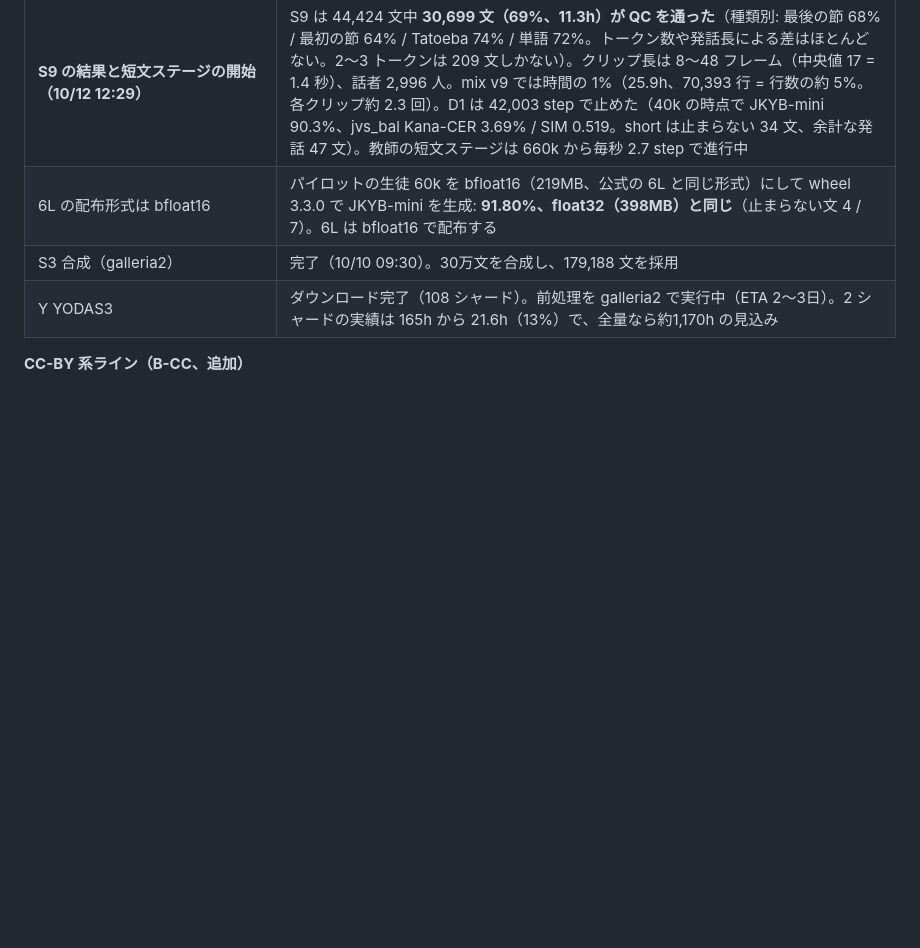
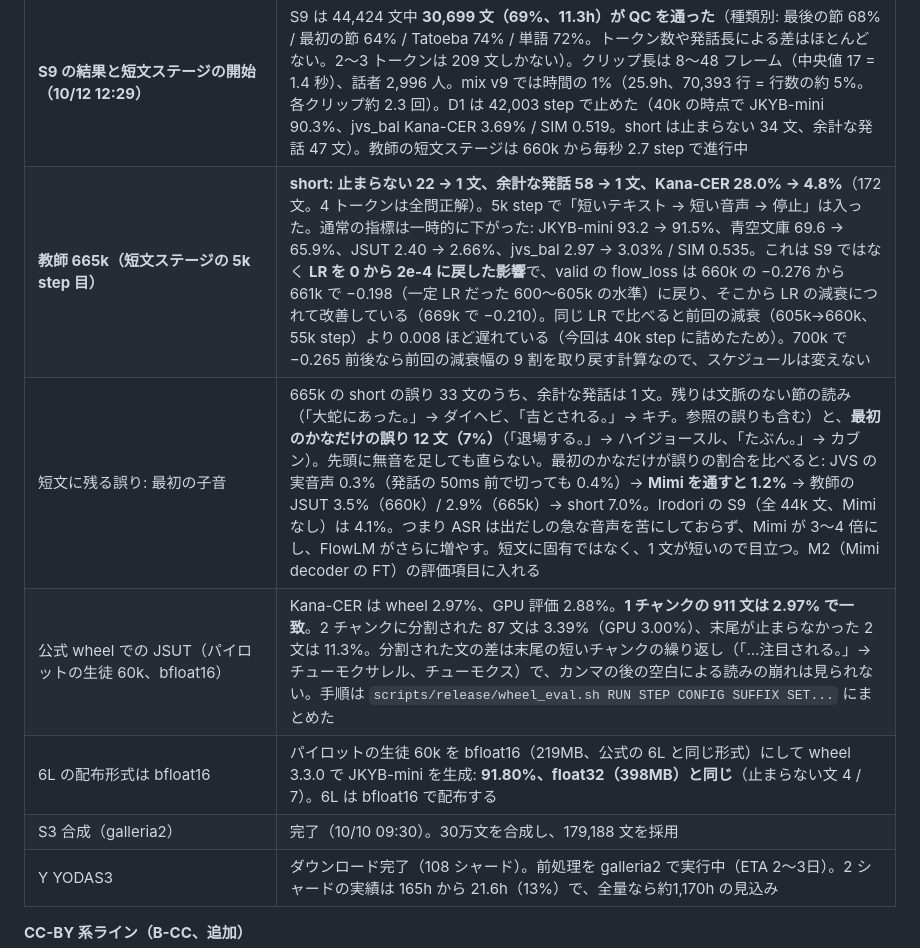
Before and after one commit to takuma104/pocket-tts-ja, a Markdown page: docs/plans/ja_finetune_plan.md, the part around the change. GitHub-like rendering; blank space fills up the shorter version.

Commit message:
Plan: teacher at 665k (short texts fixed, LR restart cost), first-kana errors, JSUT with the wheel
Co-Authored-By: Claude Opus 5.5 <noreply@anthropic.com>
Claude-Session: https://claude.ai/code/session_01JeacE8imr3xdQywkMQp4qn

```diff
--- a/docs/plans/ja_finetune_plan.md
+++ b/docs/plans/ja_finetune_plan.md
@@ -88,6 +88,9 @@ ChatGPT案をそのまま骨格にする。
 | **対策 S9（10/12 11:03 合成開始）** | Irodori に発話長を指定して合成する（`irodori_synth.py` の入力に `seconds`）。試作（Tatoeba の 845 文 × 8 条件）では、かな認識が完全一致した割合が **1 モーラ 0.13 秒で 75%**（0.10 秒 69%、0.16 秒 70%、0.20 秒 54%。遅いほど余った時間に余計な発話が入る）。文の 89% は 8 条件のどれかで一致した。S9 のテキストは 44,424 文（`scripts/synth_text/build_s9_texts.py`: S1〜S3 の文の最後の節 19,520、最初の節 8,000、Tatoeba の短文 8,904、頻出名詞 8,000。2〜8 トークン、1 モーラ 0.11〜0.15 秒 + 0.15〜0.35 秒）。短文評価の節 102 文は除外した。QC はかな完全一致。0.56 秒（7 フレーム）に満たないクリップは無音で延ばす（公式の推論は先頭 6 フレームの EOS を無視するため）。2 秒未満の発話は声のプロンプトに使わない（loader）。合成話者のラベルを長い発話と共有していて、そのままだとプロンプトの 2 割が 1 秒前後になる |
 | **短文ステージの段取り（`runs/switch_to_short.sh`）** | S9 が出来たら自動で進む: mix v9 = v8 + S9（時間の 1%）→ D1 を止める → **教師を 660k → 700k**（`configs/train/B1_4k_short.yaml`、LR 2e-4 → 0 の cosine、約 4.3h。評価に青空文庫・JSUT・short を毎回入れる）→ **D1b**: 生徒を D1 の最後のチェックポイントから 700k の教師で 120k step 続ける（`student_init_from`。凍結する head は新しい教師のもの、`runs/D1_6l_b`）→ D0 は 700k の教師から。D1（660k の教師）は S9 が出来るまで動かしておき、D1b の初期値に使う |
 | **S9 の結果と短文ステージの開始（10/12 12:29）** | S9 は 44,424 文中 **30,699 文（69%、11.3h）が QC を通った**（種類別: 最後の節 68% / 最初の節 64% / Tatoeba 74% / 単語 72%。トークン数や発話長による差はほとんどない。2〜3 トークンは 209 文しかない）。クリップ長は 8〜48 フレーム（中央値 17 = 1.4 秒）、話者 2,996 人。mix v9 では時間の 1%（25.9h、70,393 行 = 行数の約 5%。各クリップ約 2.3 回）。D1 は 42,003 step で止めた（40k の時点で JKYB-mini 90.3%、jvs_bal Kana-CER 3.69% / SIM 0.519。short は止まらない 34 文、余計な発話 47 文）。教師の短文ステージは 660k から毎秒 2.7 step で進行中 |
+| **教師 665k（短文ステージの 5k step 目）** | **short: 止まらない 22 → 1 文、余計な発話 58 → 1 文、Kana-CER 28.0% → 4.8%**（172 文。4 トークンは全問正解）。5k step で「短いテキスト → 短い音声 → 停止」は入った。通常の指標は一時的に下がった: JKYB-mini 93.2 → 91.5%、青空文庫 69.6 → 65.9%、JSUT 2.40 → 2.66%、jvs_bal 2.97 → 3.03% / SIM 0.535。これは S9 ではなく **LR を 0 から 2e-4 に戻した影響**で、valid の flow_loss は 660k の −0.276 から 661k で −0.198（一定 LR だった 600〜605k の水準）に戻り、そこから LR の減衰につれて改善している（669k で −0.210）。同じ LR で比べると前回の減衰（605k→660k、55k step）より 0.008 ほど遅れている（今回は 40k step に詰めたため）。700k で −0.265 前後なら前回の減衰幅の 9 割を取り戻す計算なので、スケジュールは変えない |
+| 短文に残る誤り: 最初の子音 | 665k の short の誤り 33 文のうち、余計な発話は 1 文。残りは文脈のない節の読み（「大蛇にあった。」→ ダイヘビ、「吉とされる。」→ キチ。参照の誤りも含む）と、**最初のかなだけの誤り 12 文（7%）**（「退場する。」→ ハイジョースル、「たぶん。」→ カブン）。先頭に無音を足しても直らない。最初のかなだけが誤りの割合を比べると: JVS の実音声 0.3%（発話の 50ms 前で切っても 0.4%）→ **Mimi を通すと 1.2%** → 教師の JSUT 3.5%（660k）/ 2.9%（665k）→ short 7.0%。Irodori の S9（全 44k 文、Mimi なし）は 4.1%。つまり ASR は出だしの急な音声を苦にしておらず、Mimi が 3〜4 倍にし、FlowLM がさらに増やす。短文に固有ではなく、1 文が短いので目立つ。M2（Mimi decoder の FT）の評価項目に入れる |
+| 公式 wheel での JSUT（パイロットの生徒 60k、bfloat16） | Kana-CER は wheel 2.97%、GPU 評価 2.88%。**1 チャンクの 911 文は 2.97% で一致**。2 チャンクに分割された 87 文は 3.39%（GPU 3.00%）、末尾が止まらなかった 2 文は 11.3%。分割された文の差は末尾の短いチャンクの繰り返し（「…注目される。」→ チューモクサレル、チューモクス）で、カンマの後の空白による読みの崩れは見られない。手順は `scripts/release/wheel_eval.sh RUN STEP CONFIG SUFFIX SET...` にまとめた |
 | 6L の配布形式は bfloat16 | パイロットの生徒 60k を bfloat16（219MB、公式の 6L と同じ形式）にして wheel 3.3.0 で JKYB-mini を生成: **91.80%、float32（398MB）と同じ**（止まらない文 4 / 7）。6L は bfloat16 で配布する |
 | S3 合成（galleria2） | 完了（10/10 09:30）。30万文を合成し、179,188 文を採用 |
 | Y YODAS3 | ダウンロード完了（108 シャード）。前処理を galleria2 で実行中（ETA 2〜3日）。2 シャードの実績は 165h から 21.6h（13%）で、全量なら約1,170h の見込み |
```
